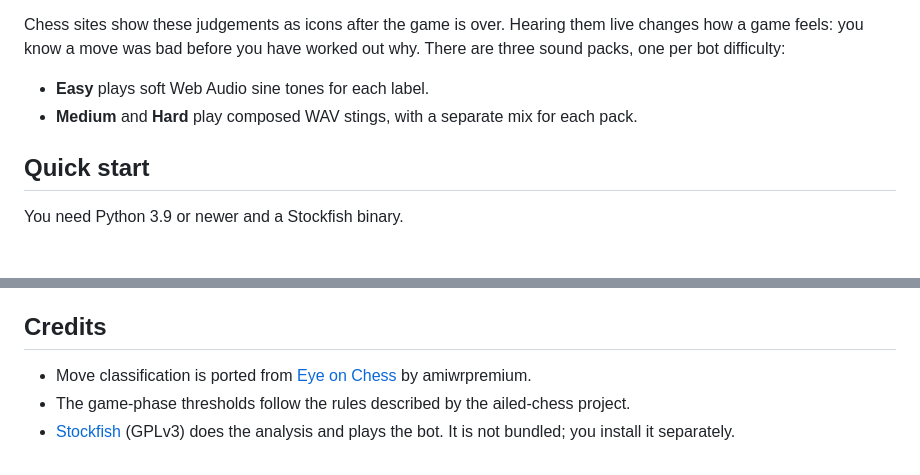
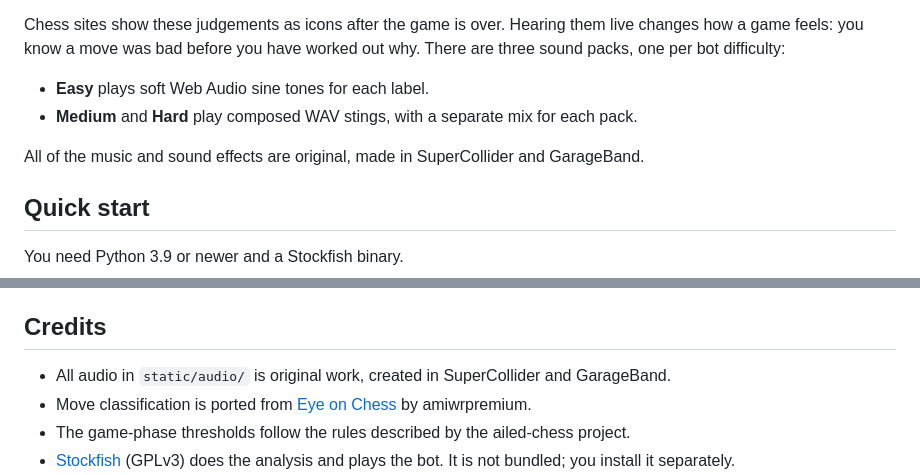
Before and after one commit to shrutin3009/adaptive-chess-audio-engine, a Markdown page: README.md, 2 parts joined by grey strips. Drawn GitHub-style; blank space fills up the shorter version.

Commit message:
Credit the original audio to SuperCollider and GarageBand

```diff
--- a/README.md
+++ b/README.md
@@ -15,6 +15,8 @@ Chess sites show these judgements as icons after the game is over. Hearing them
 
 - **Easy** plays soft Web Audio sine tones for each label.
 - **Medium** and **Hard** play composed WAV stings, with a separate mix for each pack.
+
+All of the music and sound effects are original, made in SuperCollider and GarageBand.
 
 ## Quick start
 
@@ -187,6 +189,7 @@ These are real bugs, left in place on purpose because this pass was cleanup only
 
 ## Credits
 
+- All audio in `static/audio/` is original work, created in SuperCollider and GarageBand.
 - Move classification is ported from [Eye on Chess](https://github.com/amiwrpremium/eye-on-chess) by amiwrpremium.
 - The game-phase thresholds follow the rules described by the ailed-chess project.
 - [Stockfish](https://stockfishchess.org/) (GPLv3) does the analysis and plays the bot. It is not bundled; you install it separately.
```
